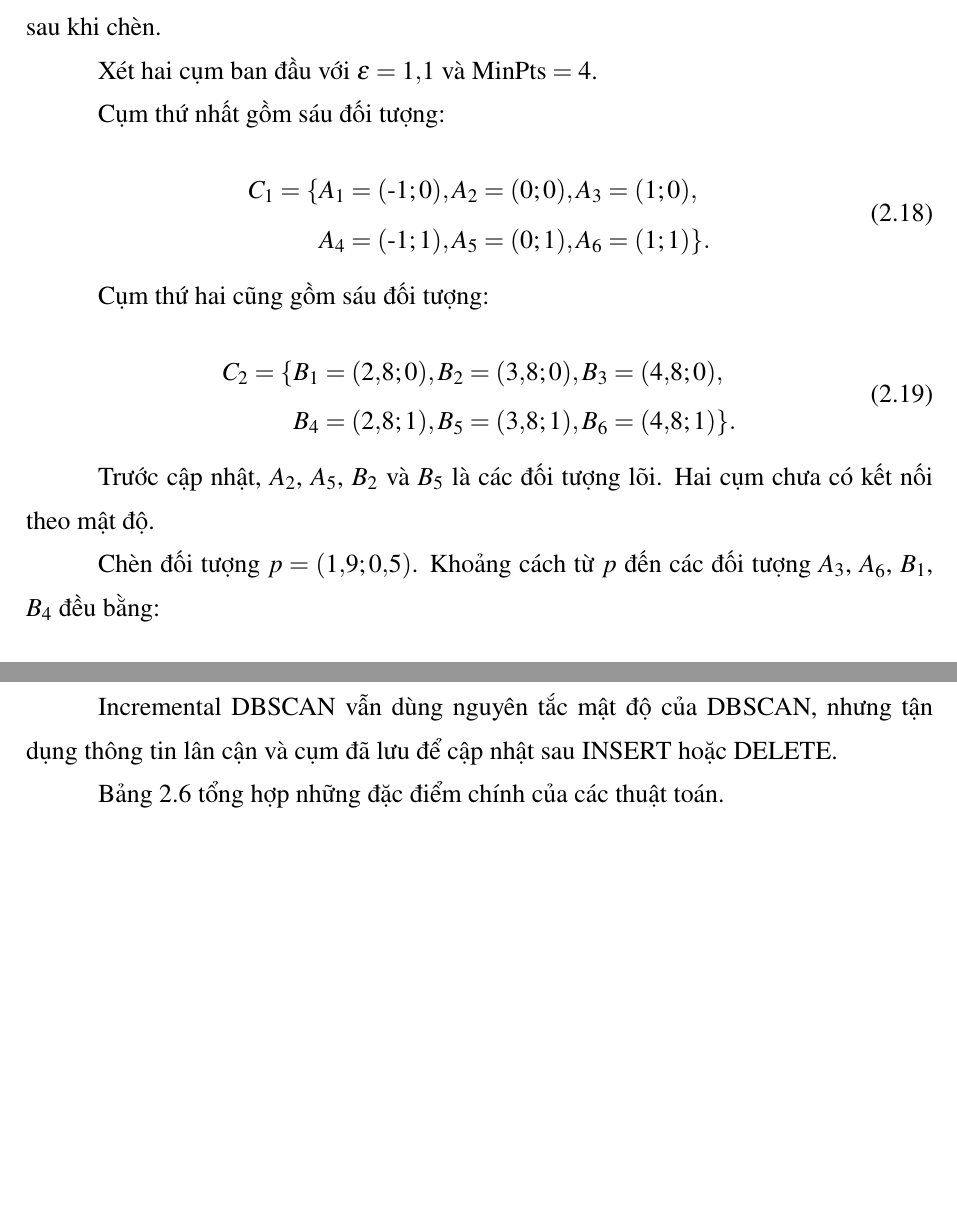
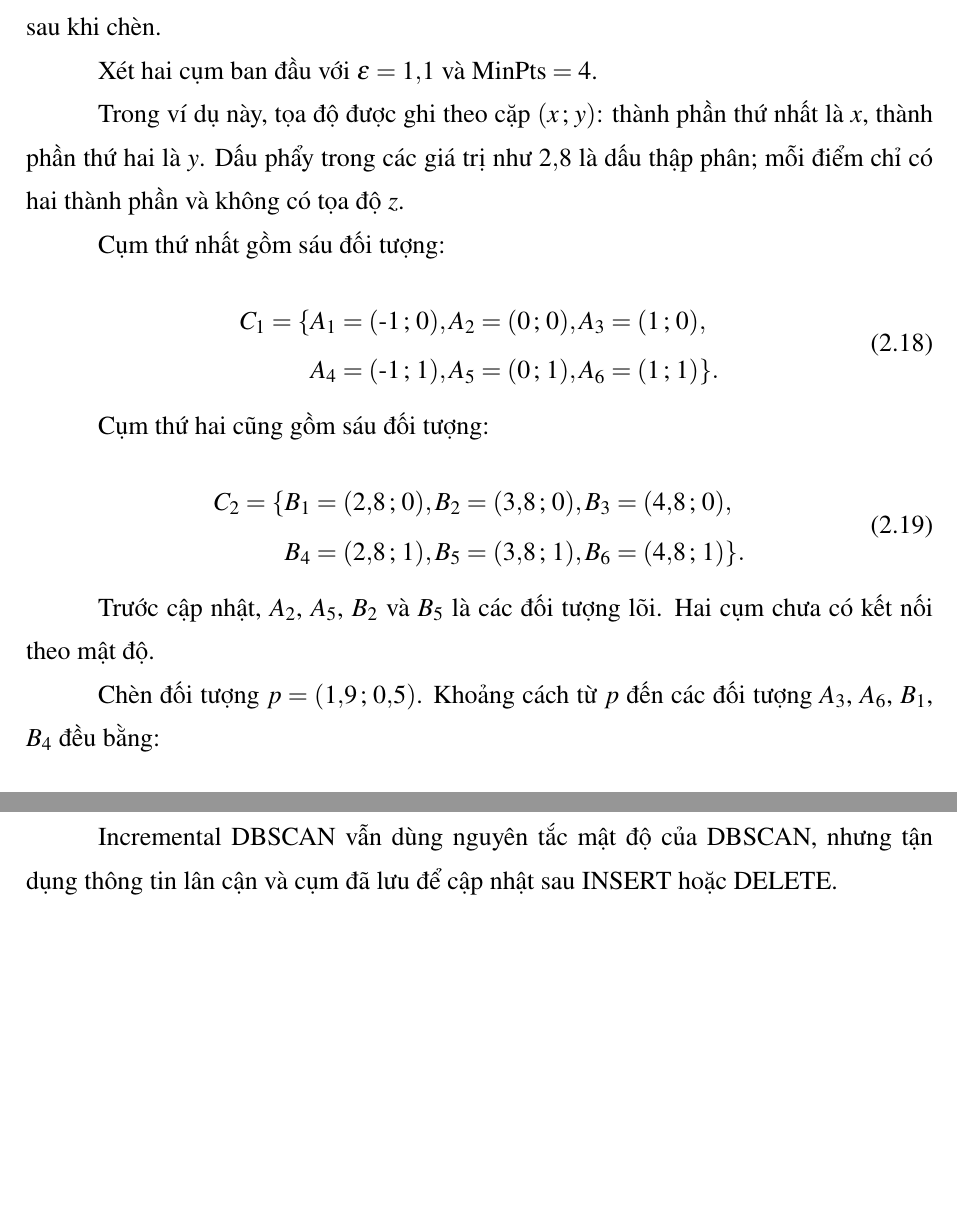
Before and after one commit to hoanganh-kevz/INCREMENTAL_DBSCAN_NHOM_1, a LaTeX document (May_Hoc_Report/main.tex, which reads May_Hoc_Report/Chapter/02_co_so.tex): two parts of pages 29 and 41 of 71 before the commit and two parts of pages 29 and 41 of 70 after it, joined at a grey line, cut so that both start at the same text, the shorter picture padded with empty space. Compiled offline with pdfLaTeX.

Commit message:
docs: fix report page layout

```diff
--- a/May_Hoc_Report/Chapter/02_co_so.tex
+++ b/May_Hoc_Report/Chapter/02_co_so.tex
@@ -506,13 +506,15 @@ Merge xảy ra khi các kết nối thông qua lõi mới liên hệ những đ
 
 Xét hai cụm ban đầu với \(\varepsilon=1{,}1\) và \(\mathrm{MinPts}=4\).
 
+Trong ví dụ này, tọa độ được ghi theo cặp \((x\,;\,y)\): thành phần thứ nhất là \(x\), thành phần thứ hai là \(y\). Dấu phẩy trong các giá trị như \(2{,}8\) là dấu thập phân; mỗi điểm chỉ có hai thành phần và không có tọa độ \(z\).
+
 Cụm thứ nhất gồm sáu đối tượng:
 
 \begin{equation}
 \begin{aligned}
 C_1=\{&
-A_1=(\text{-}1;0),A_2=(0;0),A_3=(1;0),\\
-&A_4=(\text{-}1;1),A_5=(0;1),A_6=(1;1)\}.
+A_1=(\text{-}1\,;\,0),A_2=(0\,;\,0),A_3=(1\,;\,0),\\
+&A_4=(\text{-}1\,;\,1),A_5=(0\,;\,1),A_6=(1\,;\,1)\}.
 \end{aligned}
 \end{equation}
 
@@ -521,14 +523,14 @@ Cụm thứ hai cũng gồm sáu đối tượng:
 \begin{equation}
 \begin{aligned}
 C_2=\{&
-B_1=(2{,}8;0),B_2=(3{,}8;0),B_3=(4{,}8;0),\\
-&B_4=(2{,}8;1),B_5=(3{,}8;1),B_6=(4{,}8;1)\}.
+B_1=(2{,}8\,;\,0),B_2=(3{,}8\,;\,0),B_3=(4{,}8\,;\,0),\\
+&B_4=(2{,}8\,;\,1),B_5=(3{,}8\,;\,1),B_6=(4{,}8\,;\,1)\}.
 \end{aligned}
 \end{equation}
 
 Trước cập nhật, \(A_2\), \(A_5\), \(B_2\) và \(B_5\) là các đối tượng lõi. Hai cụm chưa có kết nối theo mật độ.
 
-Chèn đối tượng \(p=(1{,}9;0{,}5)\). Khoảng cách từ \(p\) đến các đối tượng \(A_3\), \(A_6\), \(B_1\), \(B_4\) đều bằng:
+Chèn đối tượng \(p=(1{,}9\,;\,0{,}5)\). Khoảng cách từ \(p\) đến các đối tượng \(A_3\), \(A_6\), \(B_1\), \(B_4\) đều bằng:
 
 \begin{equation}
     \sqrt{0{,}9^2+0{,}5^2}
@@ -861,8 +863,6 @@ Trong benchmark, DBSCAN, HDBSCAN và OPTICS được lấy từ scikit-learn; sa
 
 Incremental DBSCAN vẫn dùng nguyên tắc mật độ của DBSCAN, nhưng tận dụng thông tin lân cận và cụm đã lưu để cập nhật sau INSERT hoặc DELETE.
 
-Bảng~\ref{tab:clustering_algorithm_comparison} tổng hợp những đặc điểm chính của các thuật toán.
-
 \begin{table}[H]
 \centering
 \caption{So sánh đặc điểm của các thuật toán phân cụm}
```
Also changed, not shown: May_Hoc_Report/Chapter/04_tien_xu_li.tex (+0 -1 lines), May_Hoc_Report/main.pdf, May_Hoc_Report/Chapter/02_co_so.tex (2 more changed lines).
